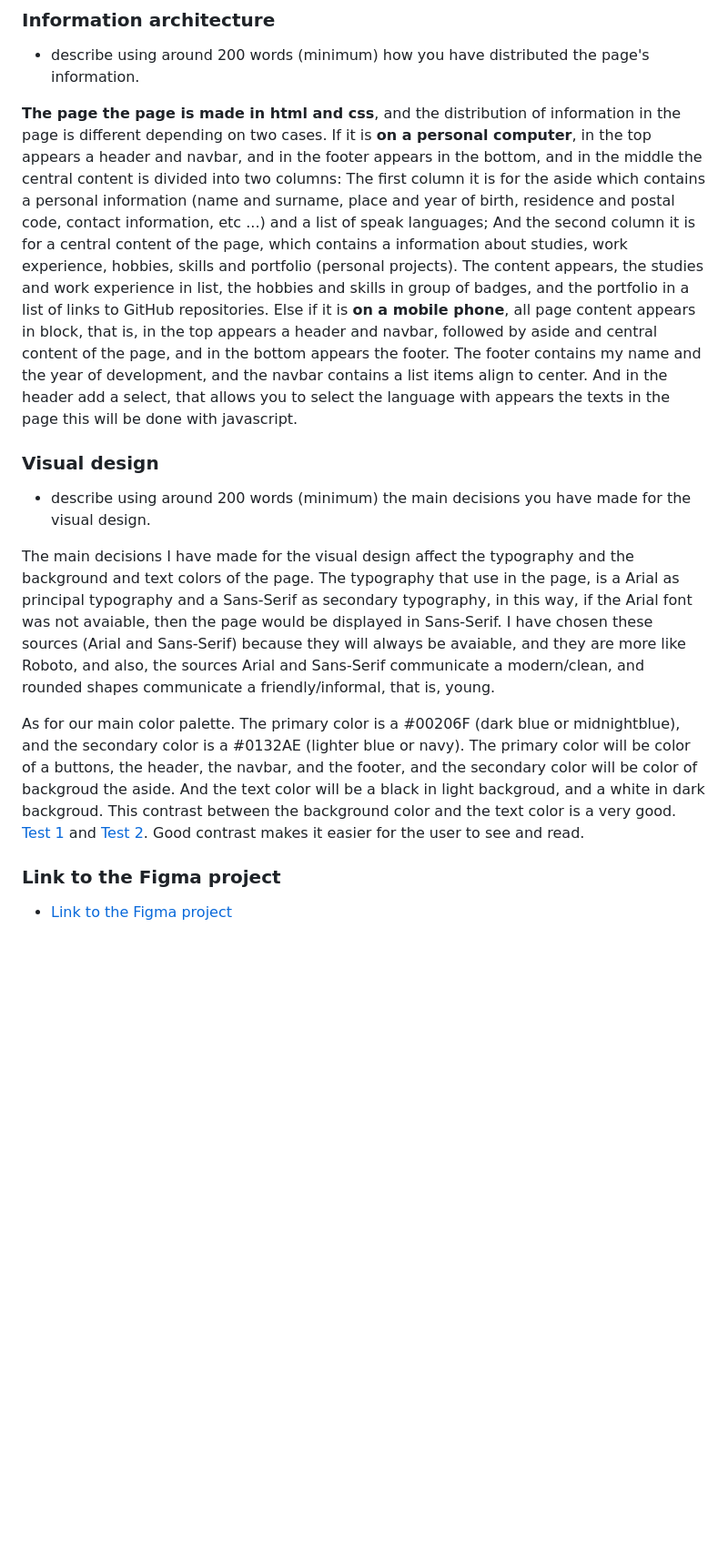
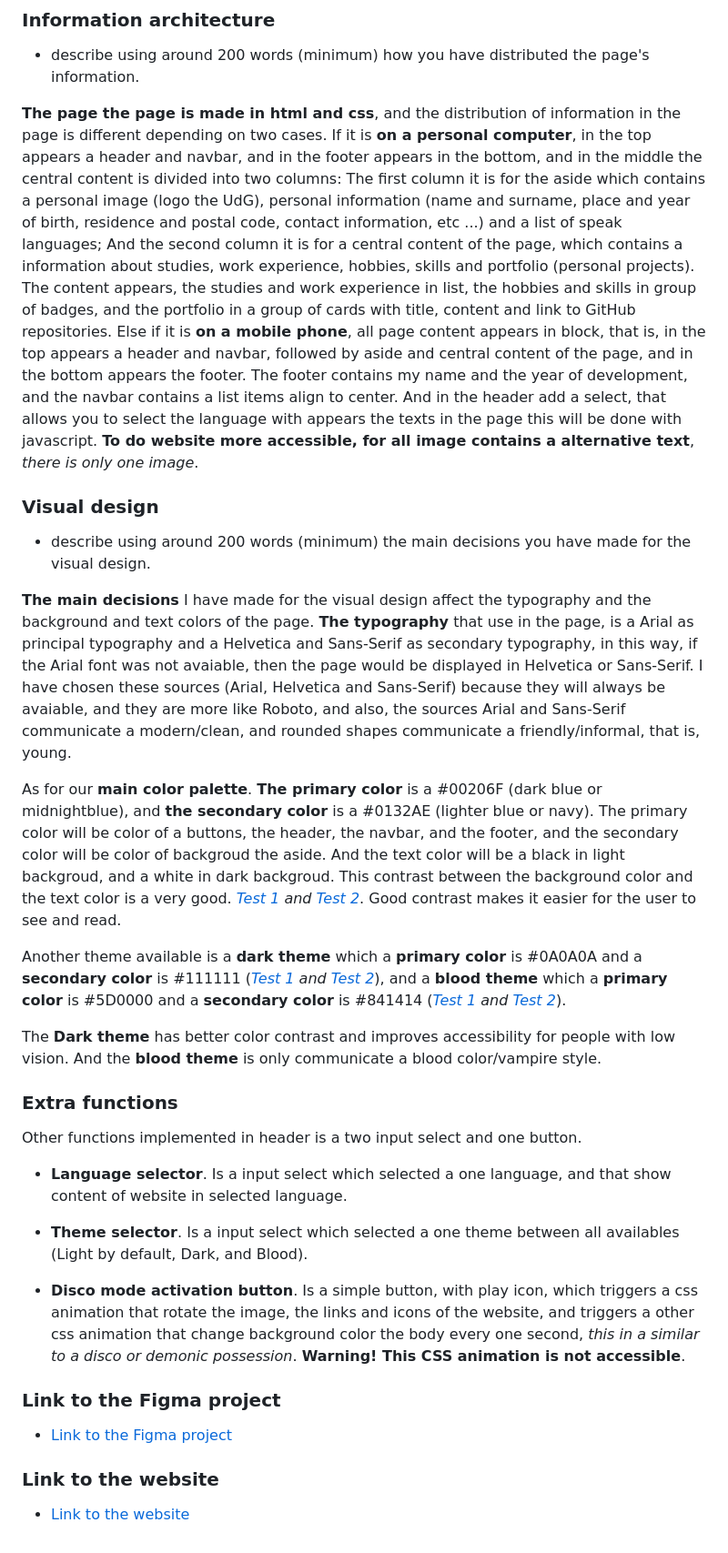
Before and after one commit to juanjogomezvillegas/juanjogomezvillegas.github.io, a Markdown page: README.md, the part around the change. Shown at 91% size. Drawn GitHub-style; blank space fills up the shorter version.

Commit message:
canvis en el readme

```diff
--- a/README.md
+++ b/README.md
@@ -17,16 +17,34 @@ Juan José Gómez Villegas (u1987338@campus.udg.edu)
 
 - describe using around 200 words (minimum) how you have distributed the page's information.
 
-**The page the page is made in html and css**, and the distribution of information in the page is different depending on two cases. If it is **on a personal computer**, in the top appears a header and navbar, and in the footer appears in the bottom, and in the middle the central content is divided into two columns: The first column it is for the aside which contains a personal information (name and surname, place and year of birth, residence and postal code, contact information, etc ...) and a list of speak languages; And the second column it is for a central content of the page, which contains a information about studies, work experience, hobbies, skills and portfolio (personal projects). The content appears, the studies and work experience in list, the hobbies and skills in group of badges, and the portfolio in a list of links to GitHub repositories. Else if it is **on a mobile phone**, all page content appears in block, that is, in the top appears a header and navbar, followed by aside and central content of the page, and in the bottom appears the footer. The footer contains my name and the year of development, and the navbar contains a list items align to center. And in the header add a select, that allows you to select the language with appears the texts in the page this will be done with javascript.
+**The page the page is made in html and css**, and the distribution of information in the page is different depending on two cases. If it is **on a personal computer**, in the top appears a header and navbar, and in the footer appears in the bottom, and in the middle the central content is divided into two columns: The first column it is for the aside which contains a personal image (logo the UdG), personal information (name and surname, place and year of birth, residence and postal code, contact information, etc ...) and a list of speak languages; And the second column it is for a central content of the page, which contains a information about studies, work experience, hobbies, skills and portfolio (personal projects). The content appears, the studies and work experience in list, the hobbies and skills in group of badges, and the portfolio in a group of cards with title, content and link to GitHub repositories. Else if it is **on a mobile phone**, all page content appears in block, that is, in the top appears a header and navbar, followed by aside and central content of the page, and in the bottom appears the footer. The footer contains my name and the year of development, and the navbar contains a list items align to center. And in the header add a select, that allows you to select the language with appears the texts in the page this will be done with javascript. **To do website more accessible, for all image contains a alternative text**, *there is only one image*.
 
 ### Visual design
 
 - describe using around 200 words (minimum) the main decisions you have made for the visual design.
 
-The main decisions I have made for the visual design affect the typography and the background and text colors of the page. The typography that use in the page, is a Arial as principal typography and a Sans-Serif as secondary typography, in this way, if the Arial font was not avaiable, then the page would be displayed in Sans-Serif. I have chosen these sources (Arial and Sans-Serif) because they will always be avaiable, and they are more like Roboto, and also, the sources Arial and Sans-Serif communicate a modern/clean, and rounded shapes communicate a friendly/informal, that is, young.
+**The main decisions** I have made for the visual design affect the typography and the background and text colors of the page. **The typography** that use in the page, is a Arial as principal typography and a Helvetica and Sans-Serif as secondary typography, in this way, if the Arial font was not avaiable, then the page would be displayed in Helvetica or Sans-Serif. I have chosen these sources (Arial, Helvetica and Sans-Serif) because they will always be avaiable, and they are more like Roboto, and also, the sources Arial and Sans-Serif communicate a modern/clean, and rounded shapes communicate a friendly/informal, that is, young.
 
-As for our main color palette. The primary color is a #00206F (dark blue or midnightblue), and the secondary color is a #0132AE (lighter blue or navy). The primary color will be color of a buttons, the header, the navbar, and the footer, and the secondary color will be color of backgroud the aside. And the text color will be a black in light backgroud, and a white in dark backgroud. This contrast between the background color and the text color is a very good. [Test 1](https://coolors.co/contrast-checker/ffffff-00206f) and [Test 2](https://coolors.co/contrast-checker/ffffff-0132ae). Good contrast makes it easier for the user to see and read.
+As for our **main color palette**. **The primary color** is a #00206F (dark blue or midnightblue), and **the secondary color** is a #0132AE (lighter blue or navy). The primary color will be color of a buttons, the header, the navbar, and the footer, and the secondary color will be color of backgroud the aside. And the text color will be a black in light backgroud, and a white in dark backgroud. This contrast between the background color and the text color is a very good. *[Test 1](https://coolors.co/contrast-checker/ffffff-00206f) and [Test 2](https://coolors.co/contrast-checker/ffffff-0132ae)*. Good contrast makes it easier for the user to see and read.
+
+Another theme available is a **dark theme** which a **primary color** is #0A0A0A and a **secondary color** is #111111 (*[Test 1](https://coolors.co/contrast-checker/ffffff-0a0a0a) and [Test 2](https://coolors.co/contrast-checker/ffffff-111111)*), and a **blood theme** which a **primary color** is #5D0000 and a **secondary color** is #841414 (*[Test 1](https://coolors.co/contrast-checker/ffffff-5d0000) and [Test 2](https://coolors.co/contrast-checker/ffffff-841414)*).
+
+The **Dark theme** has better color contrast and improves accessibility for people with low vision. And the **blood theme** is only communicate a blood color/vampire style.
+
+### Extra functions
+
+Other functions implemented in header is a two input select and one button.
+
+- **Language selector**. Is a input select which selected a one language, and that show content of website in selected language.
+
+- **Theme selector**. Is a input select which selected a one theme between all availables (Light by default, Dark, and Blood).
+
+- **Disco mode activation button**. Is a simple button, with play icon, which triggers a css animation that rotate the image, the links and icons of the website, and triggers a other css animation that change background color the body every one second, *this in a similar to a disco or demonic possession*. **Warning! This CSS animation is not accessible**.
 
 ### Link to the Figma project
 
 - [Link to the Figma project](https://www.figma.com/design/YGOC9lM9Tta7ZaZxtGI4Wu/P2_Hypermedia-project?t=SjOC2SzUwO2ZLg7A-1)
+
+### Link to the website
+
+- [Link to the website](https://juanjogomezvillegas.github.io/)
```
